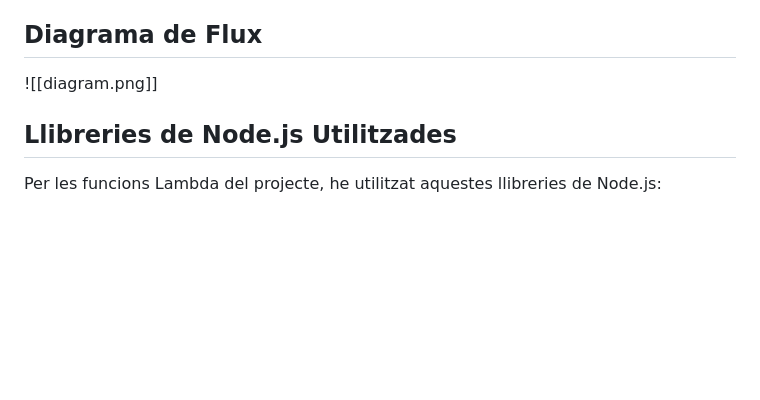
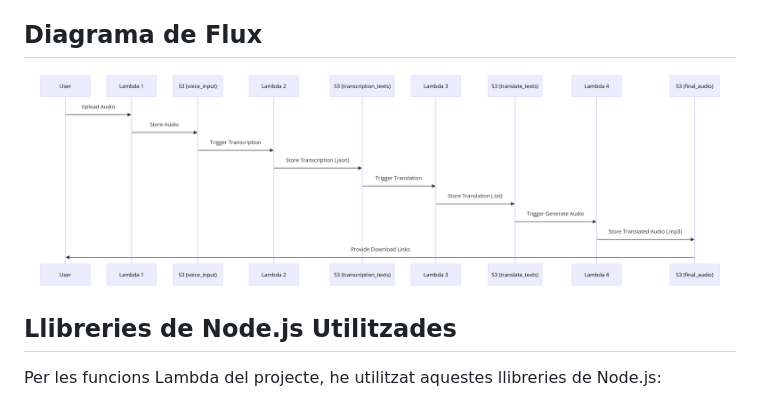
Before and after one commit to JoanClaverol/transcript_practice, a Markdown page: Treball Implementació de Text a Veu Multilingüe amb AWS Lambda.md, the part around the change. Drawn GitHub-style; blank space fills up the shorter version.

Commit message:
chore: Update image reference in Treball Implementació de Text a Veu Multilingüe amb AWS Lambda.md

```diff
--- a/Treball Implementació de Text a Veu Multilingüe amb AWS Lambda.md
+++ b/Treball Implementació de Text a Veu Multilingüe amb AWS Lambda.md
@@ -80,7 +80,7 @@ Tot i les divergències inicials, s'han aplicat les solucions necessàries per a
 
 ## Diagrama de Flux
 
-![[diagram.png]]
+![](./diagram.png)
 
 ## Llibreries de Node.js Utilitzades
 
```
